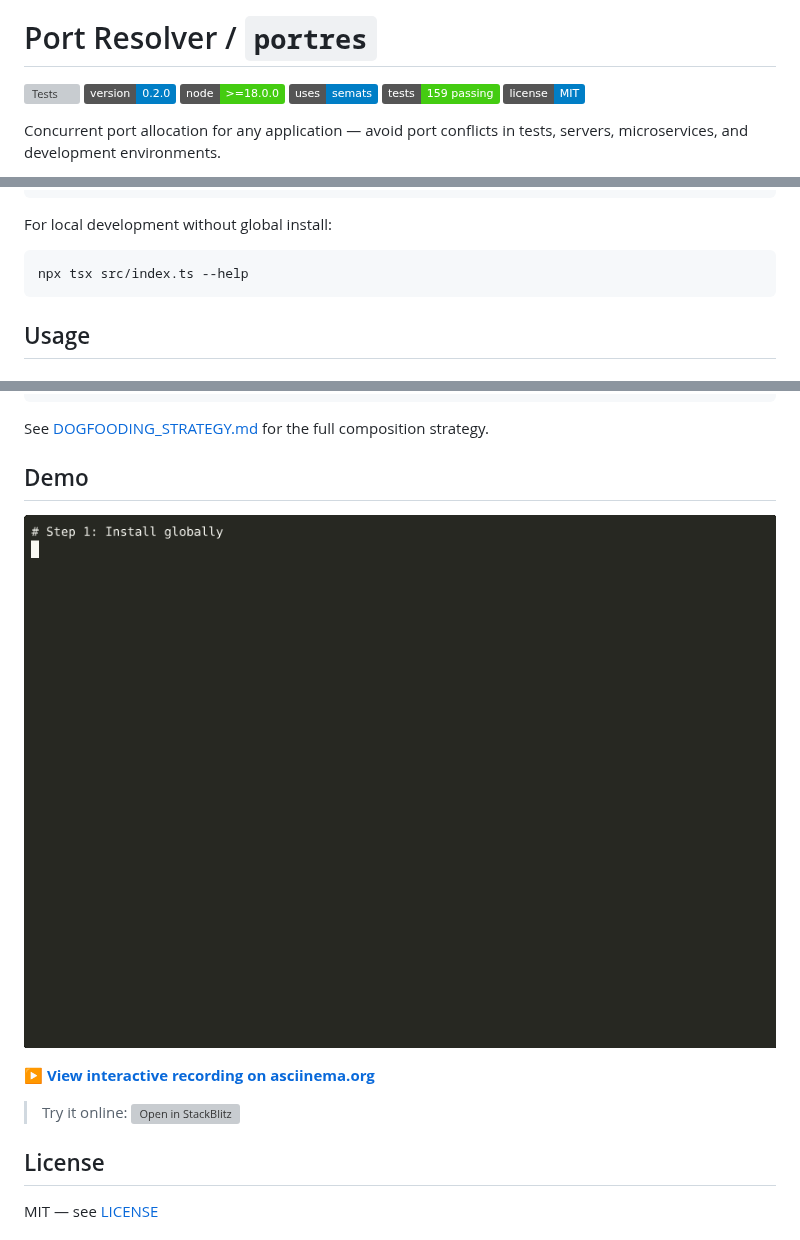
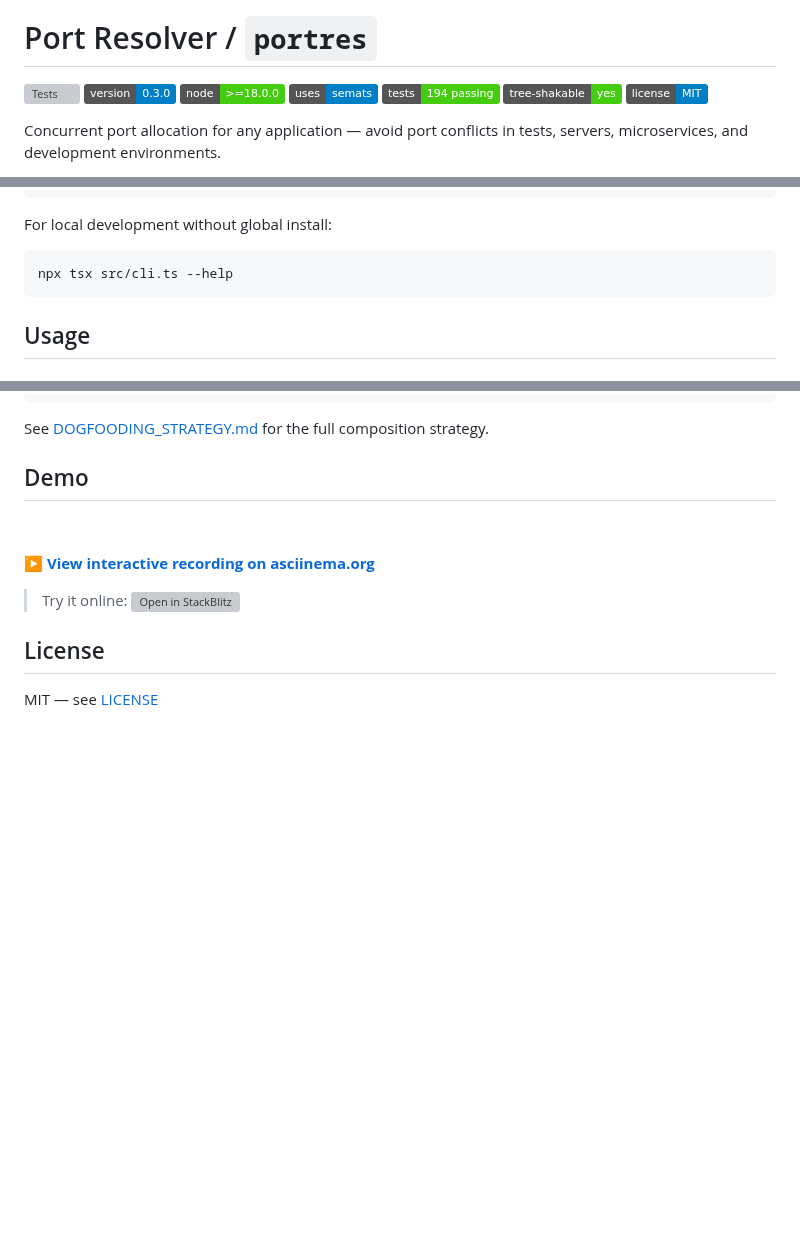
Before and after one commit to tuulbelt/port-resolver, a Markdown page: README.md, 3 parts joined by grey strips. GitHub-like rendering; pictures changed too: docs/demo.gif; badges without logos; blank space fills up the shorter version; grey boxes are pictures that could not be loaded.

````diff
--- a/README.md
+++ b/README.md
@@ -3,10 +3,11 @@
 # Port Resolver / `portres`
 
 [![Tests](https://github.com/tuulbelt/port-resolver/actions/workflows/test.yml/badge.svg)](https://github.com/tuulbelt/port-resolver/actions/workflows/test.yml)
-![Version](https://img.shields.io/badge/version-0.2.0-blue)
+![Version](https://img.shields.io/badge/version-0.3.0-blue)
 ![Node](https://img.shields.io/badge/node-%3E%3D18.0.0-brightgreen)
 ![Uses semats](https://img.shields.io/badge/uses-semats-blue)
-![Tests](https://img.shields.io/badge/tests-159%20passing-success)
+![Tests](https://img.shields.io/badge/tests-194%20passing-success)
+![Tree Shakable](https://img.shields.io/badge/tree--shakable-yes-brightgreen)
 [![License](https://img.shields.io/badge/license-MIT-blue.svg)](LICENSE)
 
 Concurrent port allocation for any application — avoid port conflicts in tests, servers, microservices, and development environments.
@@ -74,7 +120,7 @@ portres --help
 For local development without global install:
 
 ```bash
-npx tsx src/index.ts --help
+npx tsx src/cli.ts --help
 ```
 
 ## Usage
````
Also changed, not shown: other parts of README.md (+45 -0 lines), 3 other files.
